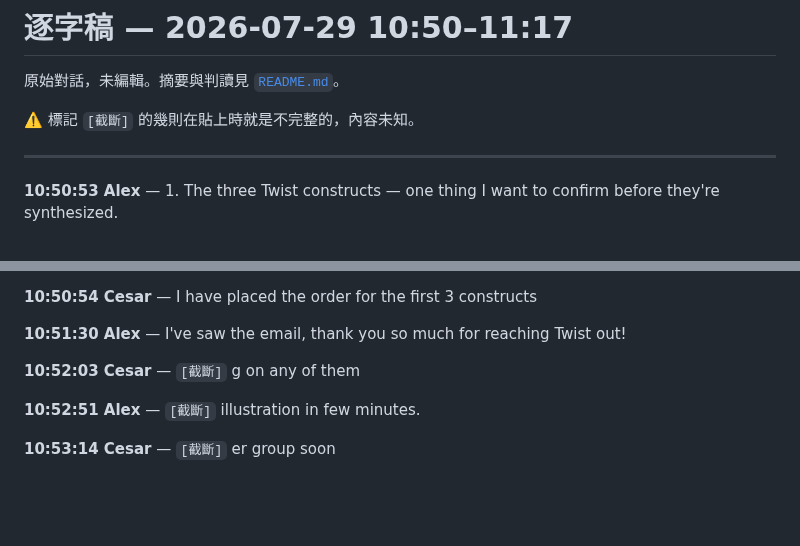
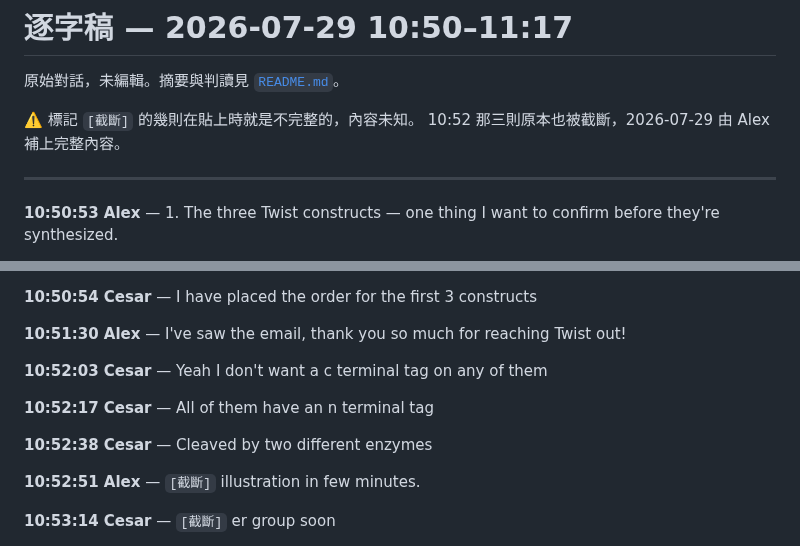
Before and after one commit to A1ex-Ch3n/igem-2026, a Markdown page: documents/2026-07-29_pi_conversation/transcript.md, 2 parts joined by grey strips. GitHub-like rendering; blank space fills up the shorter version.

```diff
--- a/documents/2026-07-29_pi_conversation/transcript.md
+++ b/documents/2026-07-29_pi_conversation/transcript.md
@@ -3,6 +3,7 @@
 原始對話，未編輯。摘要與判讀見 [`README.md`](README.md)。
 
 ⚠️ 標記 `[截斷]` 的幾則在貼上時就是不完整的，內容未知。
+10:52 那三則原本也被截斷，2026-07-29 由 Alex 補上完整內容。
 
 ---
 
@@ -16,7 +17,11 @@ I think the sequences are what we want: res 305–941 is the clean self-containe
 
 **10:51:30 Alex** — I've saw the email, thank you so much for reaching Twist out!
 
-**10:52:03 Cesar** — `[截斷]` g on any of them
+**10:52:03 Cesar** — Yeah I don't want a c terminal tag on any of them
+
+**10:52:17 Cesar** — All of them have an n terminal tag
+
+**10:52:38 Cesar** — Cleaved by two different enzymes
 
 **10:52:51 Alex** — `[截斷]` illustration in few minutes.
 
```
Also changed, not shown: documents/2026-07-29_pi_conversation/README.md (+35 -11 lines).
